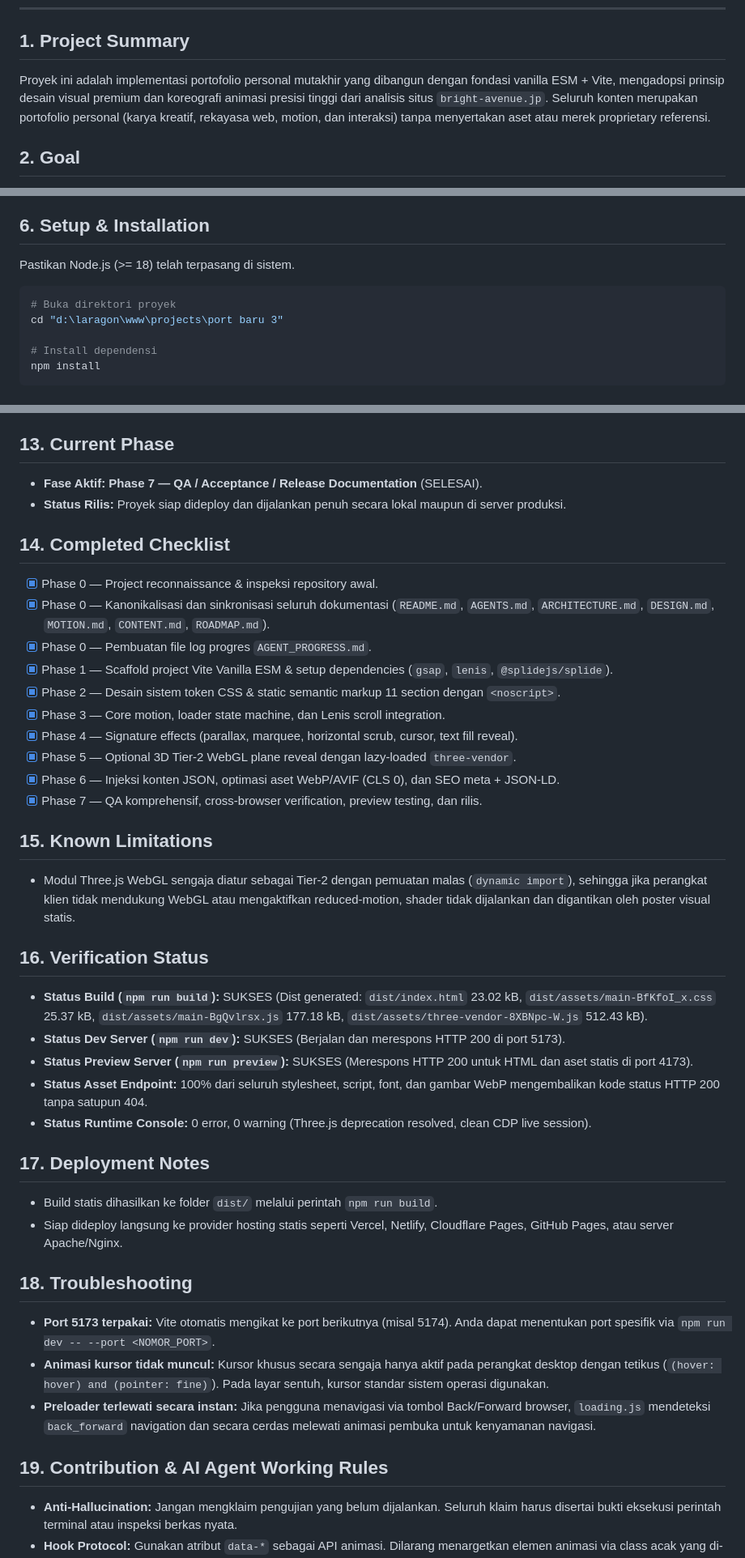
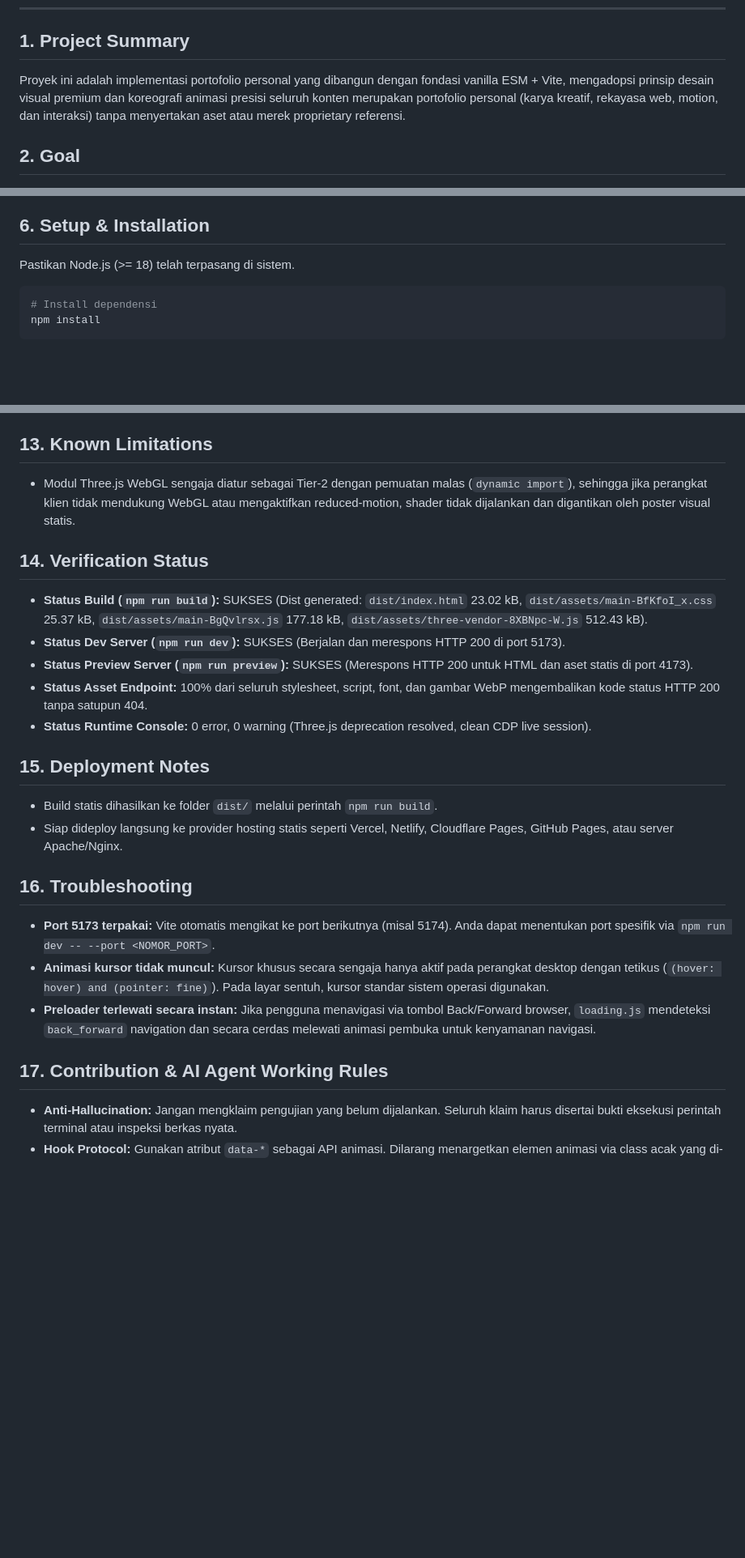
Before and after one commit to Itsan2/Itsan2.github.io, a Markdown page: README.md, 3 parts joined by grey strips. Shown at 81% size. GitHub-like rendering; blank space fills up the shorter version.

````diff
--- a/README.md
+++ b/README.md
@@ -5,7 +5,7 @@
 ---
 
 ## 1. Project Summary
-Proyek ini adalah implementasi portofolio personal mutakhir yang dibangun dengan fondasi vanilla ESM + Vite, mengadopsi prinsip desain visual premium dan koreografi animasi presisi tinggi dari analisis situs `bright-avenue.jp`. Seluruh konten merupakan portofolio personal (karya kreatif, rekayasa web, motion, dan interaksi) tanpa menyertakan aset atau merek proprietary referensi.
+Proyek ini adalah implementasi portofolio personal yang dibangun dengan fondasi vanilla ESM + Vite, mengadopsi prinsip desain visual premium dan koreografi animasi presisi seluruh konten merupakan portofolio personal (karya kreatif, rekayasa web, motion, dan interaksi) tanpa menyertakan aset atau merek proprietary referensi.
 
 ## 2. Goal
 - Menghadirkan pengalaman web portfolio kelas dunia yang memukau (*wow factor*), berkinerja tinggi, dan interaktif.
@@ -63,9 +63,6 @@ Proyek ini adalah implementasi portofolio personal mutakhir yang dibangun dengan
 ## 6. Setup & Installation
 Pastikan Node.js (>= 18) telah terpasang di sistem.
 ```bash
-# Buka direktori proyek
-cd "d:\laragon\www\projects\port baru 3"
-
 # Install dependensi
 npm install
 ```
@@ -107,42 +104,26 @@ Seluruh data proyek dikelola secara terstruktur melalui file `src/content/projec
 - **Ultra-wide constraints:** Pembatasan lebar maksimum pada kontainer `max-width: 1600px`.
 - **Device Capabilities:** Efek hover mikro dan custom cursor dikarantina menggunakan `@media (hover: hover) and (pointer: fine)`.
 
-## 13. Current Phase
-- **Fase Aktif:** **Phase 7 — QA / Acceptance / Release Documentation** (SELESAI).
-- **Status Rilis:** Proyek siap dideploy dan dijalankan penuh secara lokal maupun di server produksi.
-
-## 14. Completed Checklist
-- [x] Phase 0 — Project reconnaissance & inspeksi repository awal.
-- [x] Phase 0 — Kanonikalisasi dan sinkronisasi seluruh dokumentasi (`README.md`, `AGENTS.md`, `ARCHITECTURE.md`, `DESIGN.md`, `MOTION.md`, `CONTENT.md`, `ROADMAP.md`).
-- [x] Phase 0 — Pembuatan file log progres `AGENT_PROGRESS.md`.
-- [x] Phase 1 — Scaffold project Vite Vanilla ESM & setup dependencies (`gsap`, `lenis`, `@splidejs/splide`).
-- [x] Phase 2 — Desain sistem token CSS & static semantic markup 11 section dengan `<noscript>`.
-- [x] Phase 3 — Core motion, loader state machine, dan Lenis scroll integration.
-- [x] Phase 4 — Signature effects (parallax, marquee, horizontal scrub, cursor, text fill reveal).
-- [x] Phase 5 — Optional 3D Tier-2 WebGL plane reveal dengan lazy-loaded `three-vendor`.
-- [x] Phase 6 — Injeksi konten JSON, optimasi aset WebP/AVIF (CLS 0), dan SEO meta + JSON-LD.
-- [x] Phase 7 — QA komprehensif, cross-browser verification, preview testing, dan rilis.
-
-## 15. Known Limitations
+## 13. Known Limitations
 - Modul Three.js WebGL sengaja diatur sebagai Tier-2 dengan pemuatan malas (`dynamic import`), sehingga jika perangkat klien tidak mendukung WebGL atau mengaktifkan reduced-motion, shader tidak dijalankan dan digantikan oleh poster visual statis.
 
-## 16. Verification Status
+## 14. Verification Status
 - **Status Build (`npm run build`):** SUKSES (Dist generated: `dist/index.html` 23.02 kB, `dist/assets/main-BfKfoI_x.css` 25.37 kB, `dist/assets/main-BgQvlrsx.js` 177.18 kB, `dist/assets/three-vendor-8XBNpc-W.js` 512.43 kB).
 - **Status Dev Server (`npm run dev`):** SUKSES (Berjalan dan merespons HTTP 200 di port 5173).
 - **Status Preview Server (`npm run preview`):** SUKSES (Merespons HTTP 200 untuk HTML dan aset statis di port 4173).
 - **Status Asset Endpoint:** 100% dari seluruh stylesheet, script, font, dan gambar WebP mengembalikan kode status HTTP 200 tanpa satupun 404.
 - **Status Runtime Console:** 0 error, 0 warning (Three.js deprecation resolved, clean CDP live session).
 
-## 17. Deployment Notes
+## 15. Deployment Notes
 - Build statis dihasilkan ke folder `dist/` melalui perintah `npm run build`.
 - Siap dideploy langsung ke provider hosting statis seperti Vercel, Netlify, Cloudflare Pages, GitHub Pages, atau server Apache/Nginx.
 
-## 18. Troubleshooting
+## 16. Troubleshooting
 - **Port 5173 terpakai:** Vite otomatis mengikat ke port berikutnya (misal 5174). Anda dapat menentukan port spesifik via `npm run dev -- --port <NOMOR_PORT>`.
 - **Animasi kursor tidak muncul:** Kursor khusus secara sengaja hanya aktif pada perangkat desktop dengan tetikus (`(hover: hover) and (pointer: fine)`). Pada layar sentuh, kursor standar sistem operasi digunakan.
 - **Preloader terlewati secara instan:** Jika pengguna menavigasi via tombol Back/Forward browser, `loading.js` mendeteksi `back_forward` navigation dan secara cerdas melewati animasi pembuka untuk kenyamanan navigasi.
 
-## 19. Contribution & AI Agent Working Rules
+## 17. Contribution & AI Agent Working Rules
 - **Anti-Hallucination:** Jangan mengklaim pengujian yang belum dijalankan. Seluruh klaim harus disertai bukti eksekusi perintah terminal atau inspeksi berkas nyata.
 - **Hook Protocol:** Gunakan atribut `data-*` sebagai API animasi. Dilarang menargetkan elemen animasi via class acak yang di-hardcode dalam JavaScript.
 - **Design Token Strictness:** Seluruh warna, ukuran font, dan margin wajib merujuk ke token `:root` di `DESIGN.md`.
````
